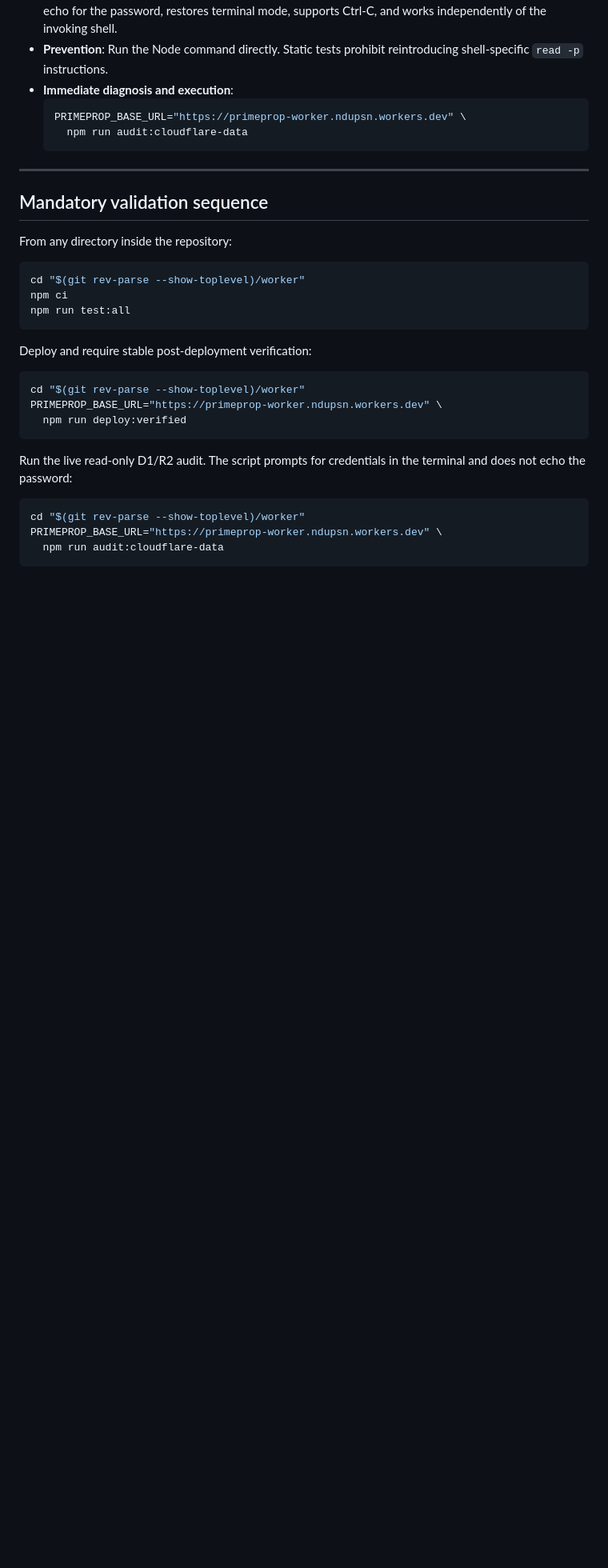
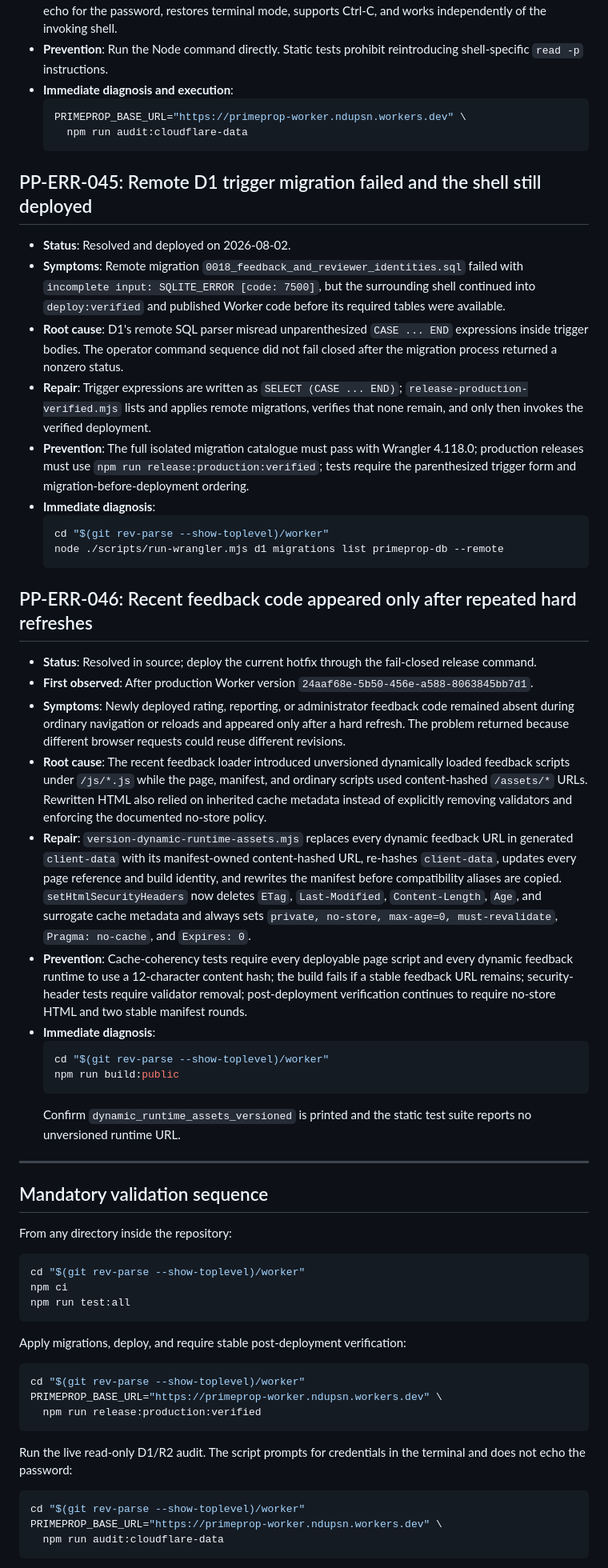
Before and after one commit to Ndukka/primeprop-nigeria, a Markdown page: errors.md, the part around the change. Shown at 80% size. GitHub-like rendering; blank space fills up the shorter version.

Commit message:
Record D1 and cache coherency incidents

````diff
--- a/errors.md
+++ b/errors.md
@@ -405,6 +405,34 @@ The file exists to make recurrence inexpensive: a future engineer should be able
     npm run audit:cloudflare-data
   ```
 
+## PP-ERR-045: Remote D1 trigger migration failed and the shell still deployed
+
+- **Status**: Resolved and deployed on 2026-08-02.
+- **Symptoms**: Remote migration `0018_feedback_and_reviewer_identities.sql` failed with `incomplete input: SQLITE_ERROR [code: 7500]`, but the surrounding shell continued into `deploy:verified` and published Worker code before its required tables were available.
+- **Root cause**: D1's remote SQL parser misread unparenthesized `CASE ... END` expressions inside trigger bodies. The operator command sequence did not fail closed after the migration process returned a nonzero status.
+- **Repair**: Trigger expressions are written as `SELECT (CASE ... END)`; `release-production-verified.mjs` lists and applies remote migrations, verifies that none remain, and only then invokes the verified deployment.
+- **Prevention**: The full isolated migration catalogue must pass with Wrangler 4.118.0; production releases must use `npm run release:production:verified`; tests require the parenthesized trigger form and migration-before-deployment ordering.
+- **Immediate diagnosis**:
+  ```bash
+  cd "$(git rev-parse --show-toplevel)/worker"
+  node ./scripts/run-wrangler.mjs d1 migrations list primeprop-db --remote
+  ```
+
+## PP-ERR-046: Recent feedback code appeared only after repeated hard refreshes
+
+- **Status**: Resolved in source; deploy the current hotfix through the fail-closed release command.
+- **First observed**: After production Worker version `24aaf68e-5b50-456e-a588-8063845bb7d1`.
+- **Symptoms**: Newly deployed rating, reporting, or administrator feedback code remained absent during ordinary navigation or reloads and appeared only after a hard refresh. The problem returned because different browser requests could reuse different revisions.
+- **Root cause**: The recent feedback loader introduced unversioned dynamically loaded feedback scripts under `/js/*.js` while the page, manifest, and ordinary scripts used content-hashed `/assets/*` URLs. Rewritten HTML also relied on inherited cache metadata instead of explicitly removing validators and enforcing the documented no-store policy.
+- **Repair**: `version-dynamic-runtime-assets.mjs` replaces every dynamic feedback URL in generated `client-data` with its manifest-owned content-hashed URL, re-hashes `client-data`, updates every page reference and build identity, and rewrites the manifest before compatibility aliases are copied. `setHtmlSecurityHeaders` now deletes `ETag`, `Last-Modified`, `Content-Length`, `Age`, and surrogate cache metadata and always sets `private, no-store, max-age=0, must-revalidate`, `Pragma: no-cache`, and `Expires: 0`.
+- **Prevention**: Cache-coherency tests require every deployable page script and every dynamic feedback runtime to use a 12-character content hash; the build fails if a stable feedback URL remains; security-header tests require validator removal; post-deployment verification continues to require no-store HTML and two stable manifest rounds.
+- **Immediate diagnosis**:
+  ```bash
+  cd "$(git rev-parse --show-toplevel)/worker"
+  npm run build:public
+  ```
+  Confirm `dynamic_runtime_assets_versioned` is printed and the static test suite reports no unversioned runtime URL.
+
 ---
 
 ## Mandatory validation sequence
@@ -417,12 +445,12 @@ npm ci
 npm run test:all
 ```
 
-Deploy and require stable post-deployment verification:
+Apply migrations, deploy, and require stable post-deployment verification:
 
 ```bash
 cd "$(git rev-parse --show-toplevel)/worker"
 PRIMEPROP_BASE_URL="https://primeprop-worker.ndupsn.workers.dev" \
-  npm run deploy:verified
+  npm run release:production:verified
 ```
 
 Run the live read-only D1/R2 audit. The script prompts for credentials in the terminal and does not echo the password:
````
